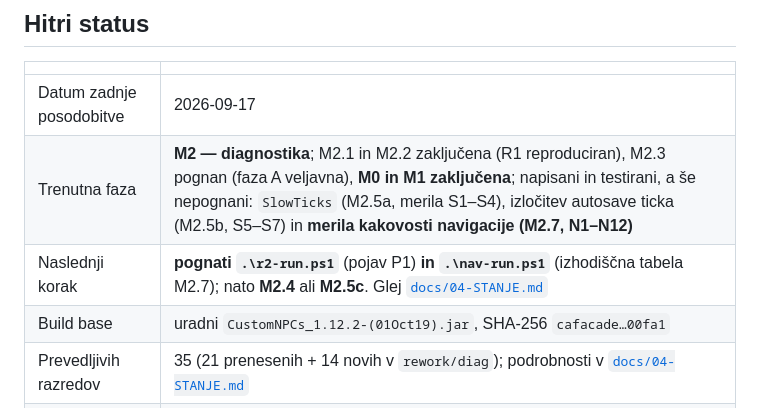
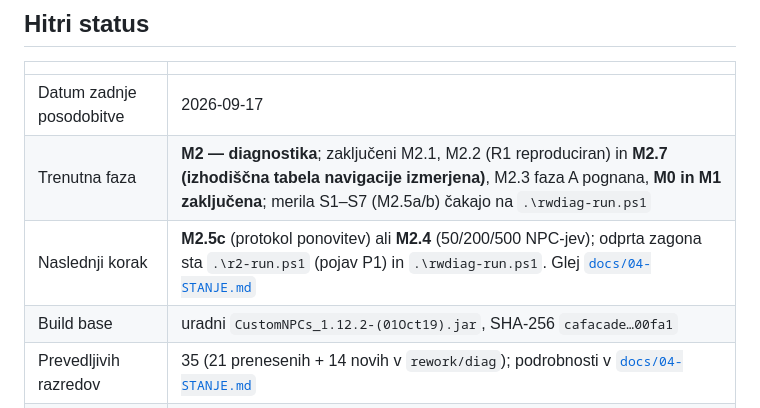
Before and after one commit to jakakriletic/customNPC_rework, a Markdown page: README.md, the part around the change. Drawn GitHub-style.

```diff
--- a/README.md
+++ b/README.md
@@ -14,8 +14,8 @@ Ta README je **vstopna točka**. Vsaka nova seja začne tukaj.
 | | |
 |---|---|
 | Datum zadnje posodobitve | 2026-09-17 |
-| Trenutna faza | **M2 — diagnostika**; M2.1 in M2.2 zaključena (R1 reproduciran), M2.3 pognan (faza A veljavna), **M0 in M1 zaključena**; napisani in testirani, a še nepognani: `SlowTicks` (M2.5a, merila S1–S4), izločitev autosave ticka (M2.5b, S5–S7) in **merila kakovosti navigacije (M2.7, N1–N12)** |
-| Naslednji korak | **pognati `.\r2-run.ps1`** (pojav P1) **in `.\nav-run.ps1`** (izhodiščna tabela M2.7); nato **M2.4** ali **M2.5c**. Glej [`docs/04-STANJE.md`](docs/04-STANJE.md) |
+| Trenutna faza | **M2 — diagnostika**; zaključeni M2.1, M2.2 (R1 reproduciran) in **M2.7 (izhodiščna tabela navigacije izmerjena)**, M2.3 faza A pognana, **M0 in M1 zaključena**; merila S1–S7 (M2.5a/b) čakajo na `.\rwdiag-run.ps1` |
+| Naslednji korak | **M2.5c** (protokol ponovitev) ali **M2.4** (50/200/500 NPC-jev); odprta zagona sta `.\r2-run.ps1` (pojav P1) in `.\rwdiag-run.ps1`. Glej [`docs/04-STANJE.md`](docs/04-STANJE.md) |
 | Build base | uradni `CustomNPCs_1.12.2-(01Oct19).jar`, SHA-256 `cafacade…00fa1` |
 | Prevedljivih razredov | 35 (21 prenesenih + 14 novih v `rework/diag`); podrobnosti v [`docs/04-STANJE.md`](docs/04-STANJE.md) |
 | Okolje deluje | da — `runClient` in `runServer` naložita Forge + CustomNPCs; NPC preživi save + restart (M0.5); testni svet z 8 NPC-ji in skripto preživi restart (M0.6) |
```
Also changed, not shown: docs/04-STANJE.md (+54 -3 lines), docs/meritve/2026-09-17-M2.7-navigacija-baseline.md (added, +96 -0 lines).
